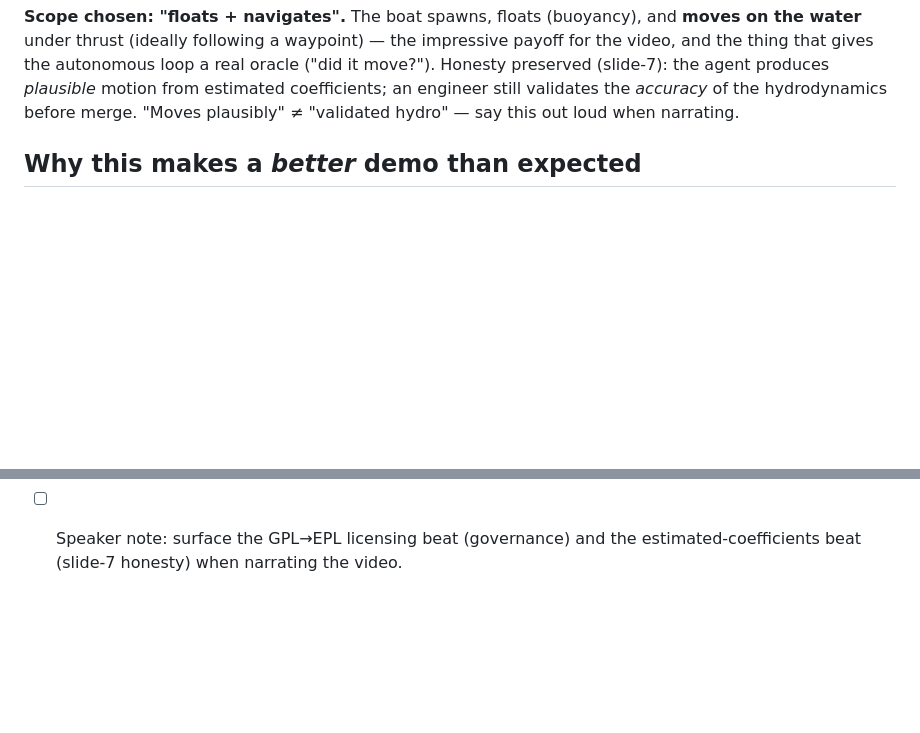
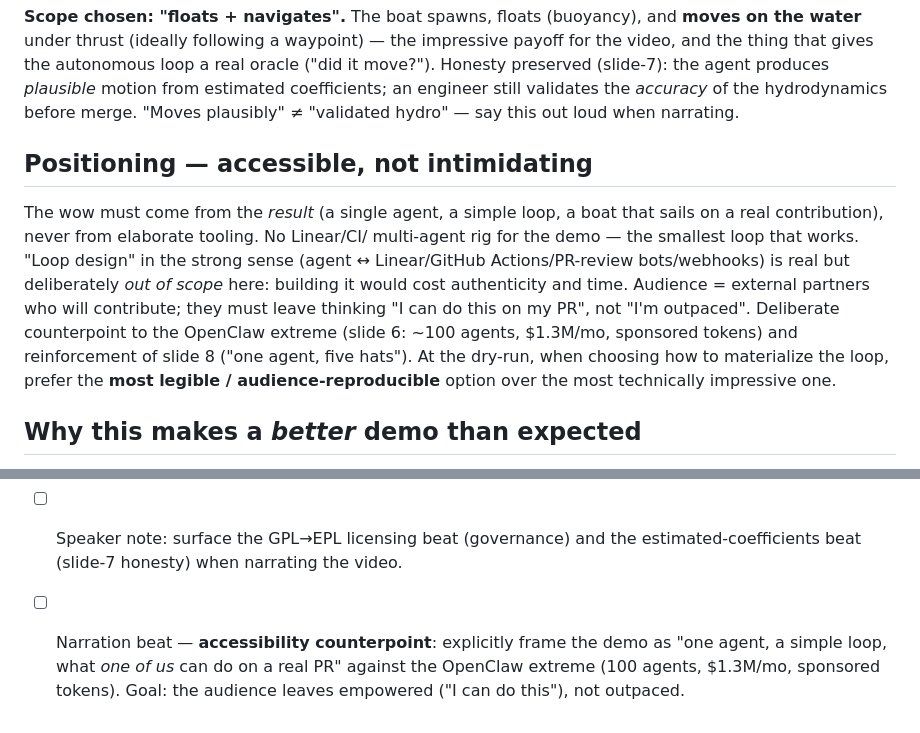
Before and after one commit to cmoron/lotusim-agents-talk, a Markdown page: docs/demo-blueboat.md, 2 parts joined by grey strips. Drawn GitHub-style; blank space fills up the shorter version.

Commit message:
:memo: demo prep — positioning principle (accessible, not intimidating) + narration beat

```diff
--- a/docs/demo-blueboat.md
+++ b/docs/demo-blueboat.md
@@ -18,6 +18,20 @@ real oracle ("did it move?"). Honesty preserved (slide-7): the agent produces
 *plausible* motion from estimated coefficients; an engineer still validates the
 *accuracy* of the hydrodynamics before merge. "Moves plausibly" ≠ "validated
 hydro" — say this out loud when narrating.
+
+## Positioning — accessible, not intimidating
+
+The wow must come from the *result* (a single agent, a simple loop, a boat that
+sails on a real contribution), never from elaborate tooling. No Linear/CI/
+multi-agent rig for the demo — the smallest loop that works. "Loop design" in the
+strong sense (agent ↔ Linear/GitHub Actions/PR-review bots/webhooks) is real but
+deliberately *out of scope* here: building it would cost authenticity and time.
+Audience = external partners who will contribute; they must leave thinking "I can
+do this on my PR", not "I'm outpaced". Deliberate counterpoint to the OpenClaw
+extreme (slide 6: ~100 agents, $1.3M/mo, sponsored tokens) and reinforcement of
+slide 8 ("one agent, five hats"). At the dry-run, when choosing how to materialize
+the loop, prefer the **most legible / audience-reproducible** option over the most
+technically impressive one.
 
 ## Why this makes a *better* demo than expected
 
@@ -282,3 +296,7 @@ Paste this to kick off the loop on camera:
       (Cyril is lead dev) or kept on a fork for the recording.
 - [ ] Speaker note: surface the GPL→EPL licensing beat (governance) and the
       estimated-coefficients beat (slide-7 honesty) when narrating the video.
+- [ ] Narration beat — **accessibility counterpoint**: explicitly frame the demo
+      as "one agent, a simple loop, what *one of us* can do on a real PR" against
+      the OpenClaw extreme (100 agents, $1.3M/mo, sponsored tokens). Goal: the
+      audience leaves empowered ("I can do this"), not outpaced.
```
